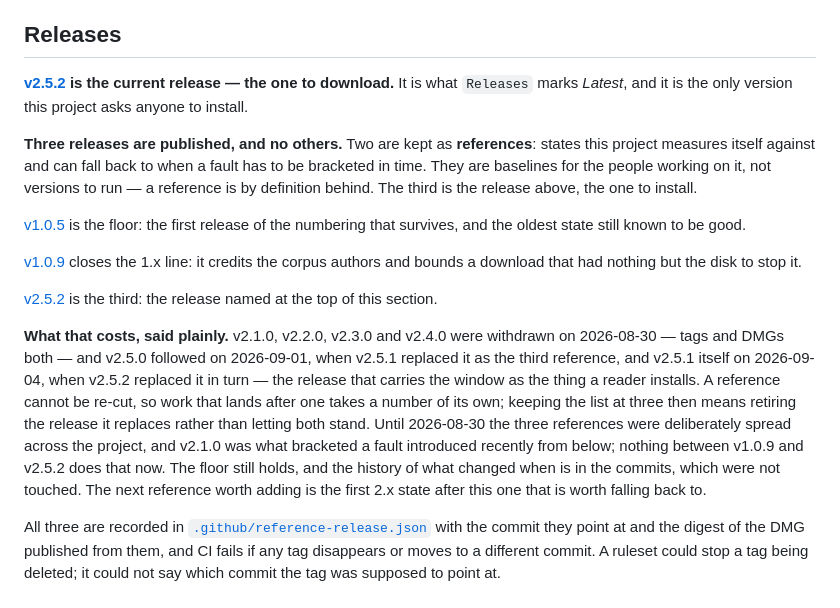
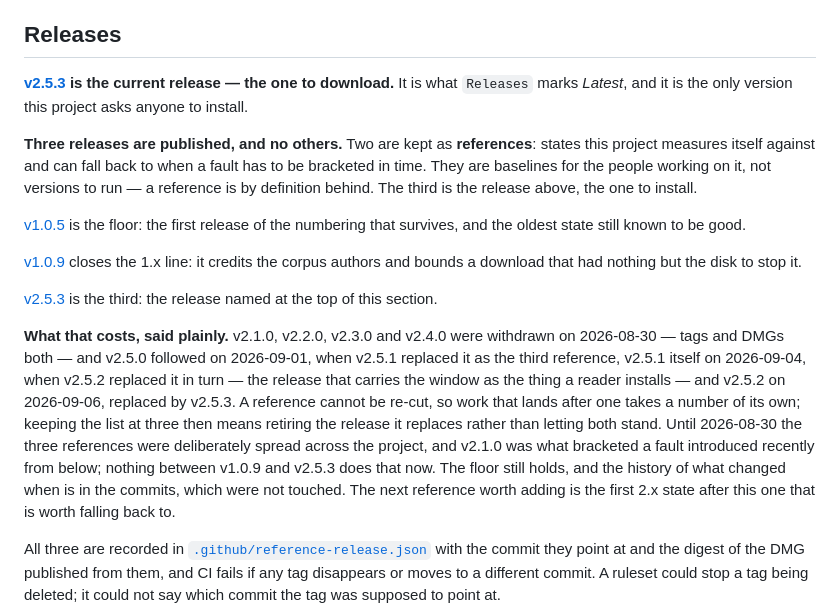
Before and after one commit to sergeyssimonov-max/Aruna, a Markdown page: README.md, the part around the change. Rendered like a GitHub page.

Commit message:
docs(readme): the release to download is v2.5.3
The section names the current release in three places and the test
`release-version` holds all three against `cli/Cargo.toml`. v2.5.2 joins the
list of what was withdrawn and why, in the same sentence as the four before it.

Co-Authored-By: Claude Opus 5 (1M context) <noreply@anthropic.com>
Claude-Session: https://claude.ai/code/session_01GBFQmhm9Pkp4Ni7TRGJaAd

```diff
--- a/README.md
+++ b/README.md
@@ -204,7 +204,7 @@ The corpus job is the one that runs the parser against the real 71 MiB archive r
 
 ## Releases
 
-**[v2.5.2](https://github.com/sergeyssimonov-max/Aruna/releases/latest) is the
+**[v2.5.3](https://github.com/sergeyssimonov-max/Aruna/releases/latest) is the
 current release — the one to download.** It is what `Releases` marks *Latest*,
 and it is the only version this project asks anyone to install.
 
@@ -218,18 +218,19 @@ release above, the one to install.
 
 [v1.0.9](https://github.com/sergeyssimonov-max/Aruna/releases/tag/v1.0.9) closes the 1.x line: it credits the corpus authors and bounds a download that had nothing but the disk to stop it.
 
-[v2.5.2](https://github.com/sergeyssimonov-max/Aruna/releases/tag/v2.5.2) is the third: the release named at the top of this section.
+[v2.5.3](https://github.com/sergeyssimonov-max/Aruna/releases/tag/v2.5.3) is the third: the release named at the top of this section.
 
 **What that costs, said plainly.** v2.1.0, v2.2.0, v2.3.0 and v2.4.0 were
 withdrawn on 2026-08-30 — tags and DMGs both — and v2.5.0 followed on
-2026-09-01, when v2.5.1 replaced it as the third reference, and v2.5.1 itself on
+2026-09-01, when v2.5.1 replaced it as the third reference, v2.5.1 itself on
 2026-09-04, when v2.5.2 replaced it in turn — the release that carries the
-window as the thing a reader installs. A reference cannot
+window as the thing a reader installs — and v2.5.2 on 2026-09-06, replaced by
+v2.5.3. A reference cannot
 be re-cut, so work that lands after one takes a number of its own; keeping the
 list at three then means retiring the release it replaces rather than letting
 both stand. Until 2026-08-30 the three references were deliberately spread
 across the project, and v2.1.0 was what bracketed a fault introduced recently
-from below; nothing between v1.0.9 and v2.5.2 does that now. The floor still holds, and the history of what changed when is in the
+from below; nothing between v1.0.9 and v2.5.3 does that now. The floor still holds, and the history of what changed when is in the
 commits, which were not touched. The next reference worth adding is the first
 2.x state after this one that is worth falling back to.
 
```
